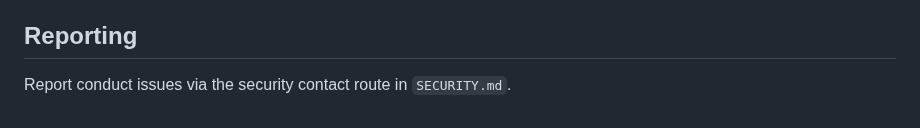
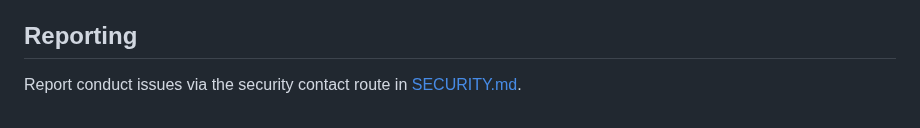
Before and after one commit to TarasKovalenko/AzVault, a Markdown page: CODE_OF_CONDUCT.md, the part around the change. Rendered like a GitHub page.

```diff
--- a/CODE_OF_CONDUCT.md
+++ b/CODE_OF_CONDUCT.md
@@ -23,4 +23,4 @@ Repeated or severe violations may result in temporary or permanent bans.
 
 ## Reporting
 
-Report conduct issues via the security contact route in `SECURITY.md`.
+Report conduct issues via the security contact route in [SECURITY.md](SECURITY.md).
```
Also changed, not shown: CONTRIBUTING.md (+1 -1 lines), README.md (+24 -10 lines), img/azvault-main-view.png (added), img/azvault-secret-view.png (added), 2 other files.
